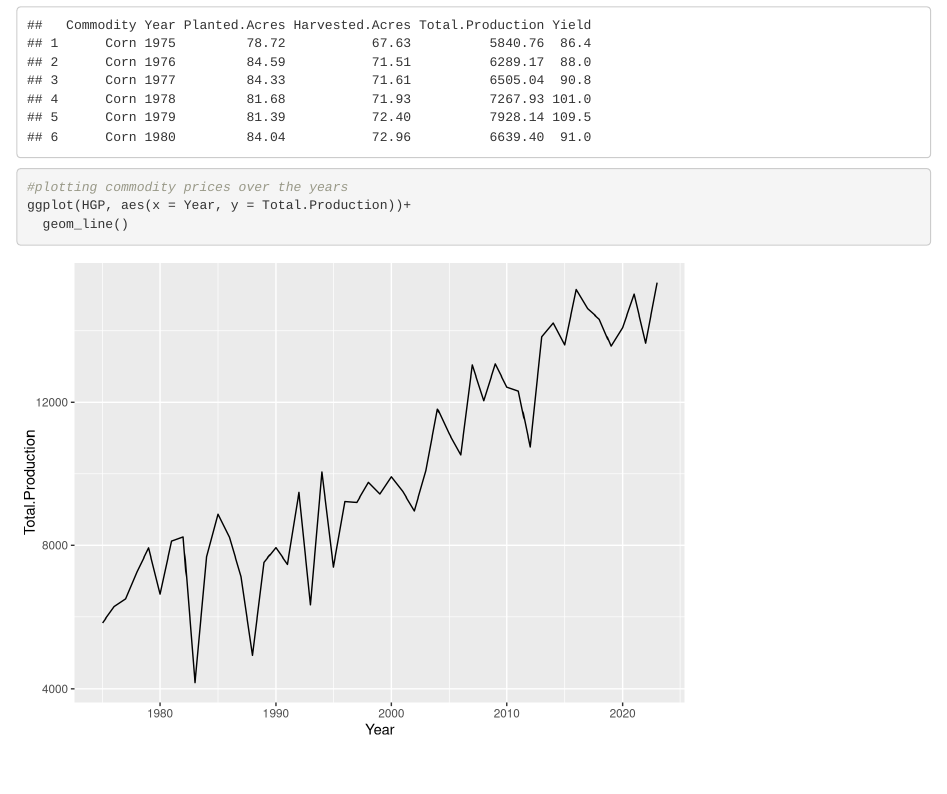
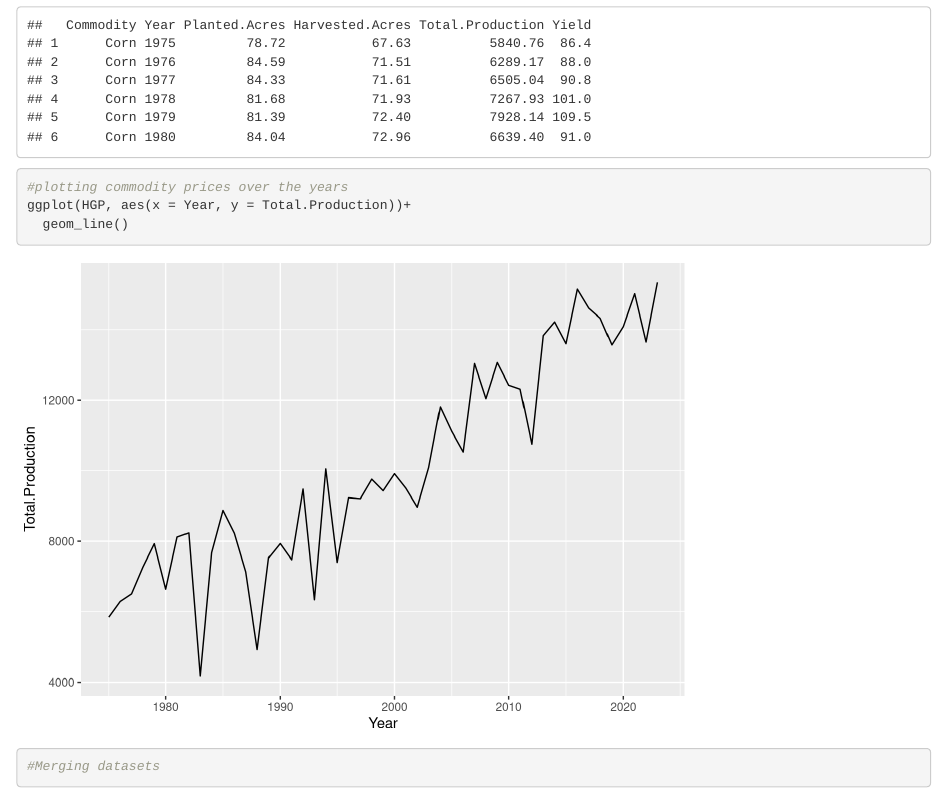
Before and after one commit to AidanBobholz/DS202_Final_Group_16, an R Markdown document (Gavin-Work.Rmd): the page in a window 1100 px wide, from 2670 px down. Rendered offline with R 4.5, knitr and Pandoc, with nearby package versions.

Commit message:
Working away

````diff
--- a/Gavin-Work.Rmd
+++ b/Gavin-Work.Rmd
@@ -52,3 +52,10 @@ head(HGP)
 ggplot(HGP, aes(x = Year, y = Total.Production))+
   geom_line()
 ```
+
+```{r}
+#Merging datasets
+
+
+
+```
````
